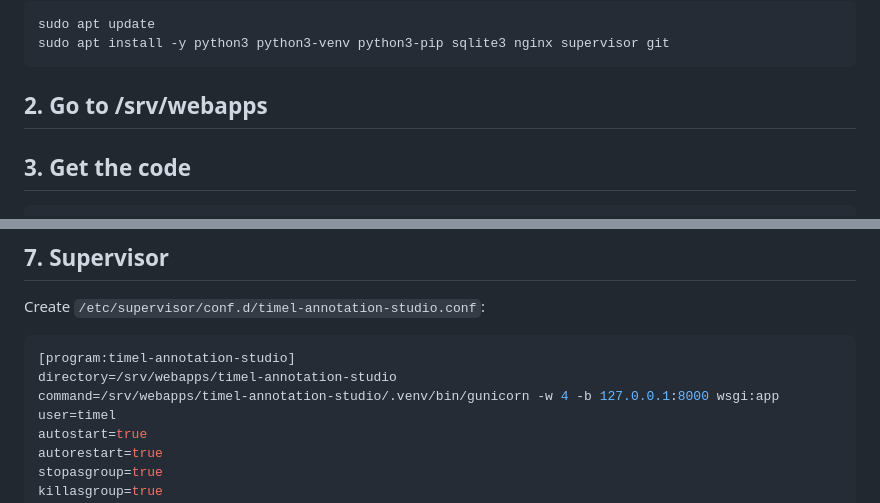
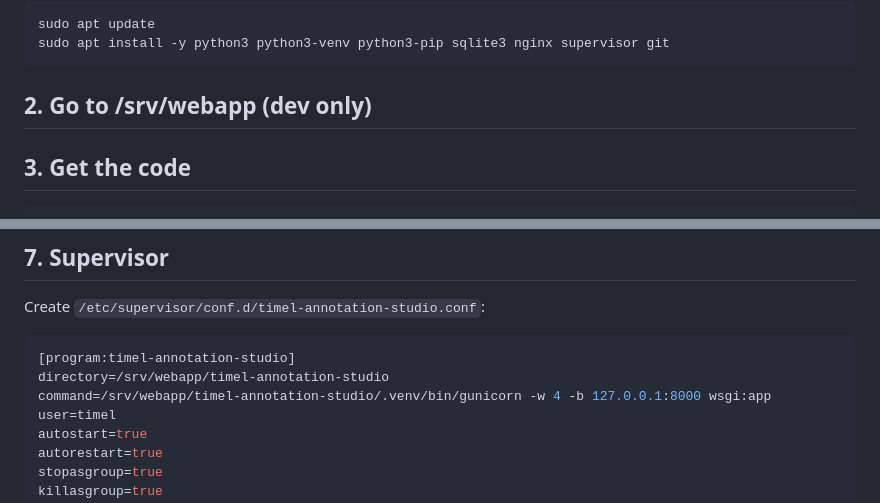
Before and after one commit to odil-ai/odil-timel-mini-labelStudio, a Markdown page: DEPLOY.md, 2 parts joined by grey strips. Drawn GitHub-style.

Commit message:
fix DEPLOY.md

````diff
--- a/DEPLOY.md
+++ b/DEPLOY.md
@@ -17,7 +17,7 @@ sudo apt update
 sudo apt install -y python3 python3-venv python3-pip sqlite3 nginx supervisor git
 ```
 
-## 2. Go to /srv/webapps
+## 2. Go to /srv/webapp (dev only)
 
 ## 3. Get the code
 
@@ -100,8 +100,8 @@ Create `/etc/supervisor/conf.d/timel-annotation-studio.conf`:
 
 ```ini
 [program:timel-annotation-studio]
-directory=/srv/webapps/timel-annotation-studio
-command=/srv/webapps/timel-annotation-studio/.venv/bin/gunicorn -w 4 -b 127.0.0.1:8000 wsgi:app
+directory=/srv/webapp/timel-annotation-studio
+command=/srv/webapp/timel-annotation-studio/.venv/bin/gunicorn -w 4 -b 127.0.0.1:8000 wsgi:app
 user=timel
 autostart=true
 autorestart=true
````
Also changed, not shown: other parts of DEPLOY.md (+3 -3 lines).
